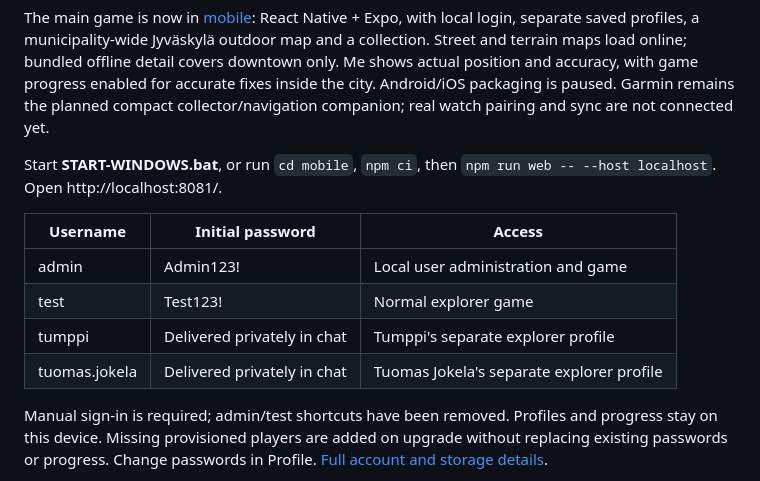
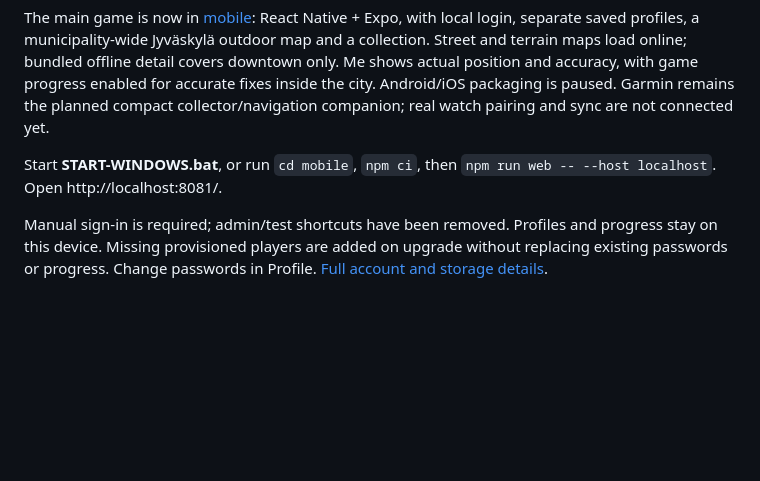
Before and after one commit to tumppi1235/ass-wet-get-diamonds, a Markdown page: README.md, the part around the change. GitHub-like rendering; blank space fills up the shorter version.

```diff
--- a/README.md
+++ b/README.md
@@ -8,13 +8,6 @@
 The main game is now in [mobile](mobile): React Native + Expo, with local login, separate saved profiles, a municipality-wide Jyväskylä outdoor map and a collection. Street and terrain maps load online; bundled offline detail covers downtown only. Me shows actual position and accuracy, with game progress enabled for accurate fixes inside the city. Android/iOS packaging is paused. Garmin remains the planned compact collector/navigation companion; real watch pairing and sync are not connected yet.
 
 Start **START-WINDOWS.bat**, or run `cd mobile`, `npm ci`, then `npm run web -- --host localhost`. Open http://localhost:8081/.
-
-| Username | Initial password | Access |
-| --- | --- | --- |
-| admin | Admin123! | Local user administration and game |
-| test | Test123! | Normal explorer game |
-| tumppi | Delivered privately in chat | Tumppi's separate explorer profile |
-| tuomas.jokela | Delivered privately in chat | Tuomas Jokela's separate explorer profile |
 
 Manual sign-in is required; admin/test shortcuts have been removed. Profiles and progress stay on this device. Missing provisioned players are added on upgrade without replacing existing passwords or progress. Change passwords in Profile. [Full account and storage details](mobile/README.md).
 
```
